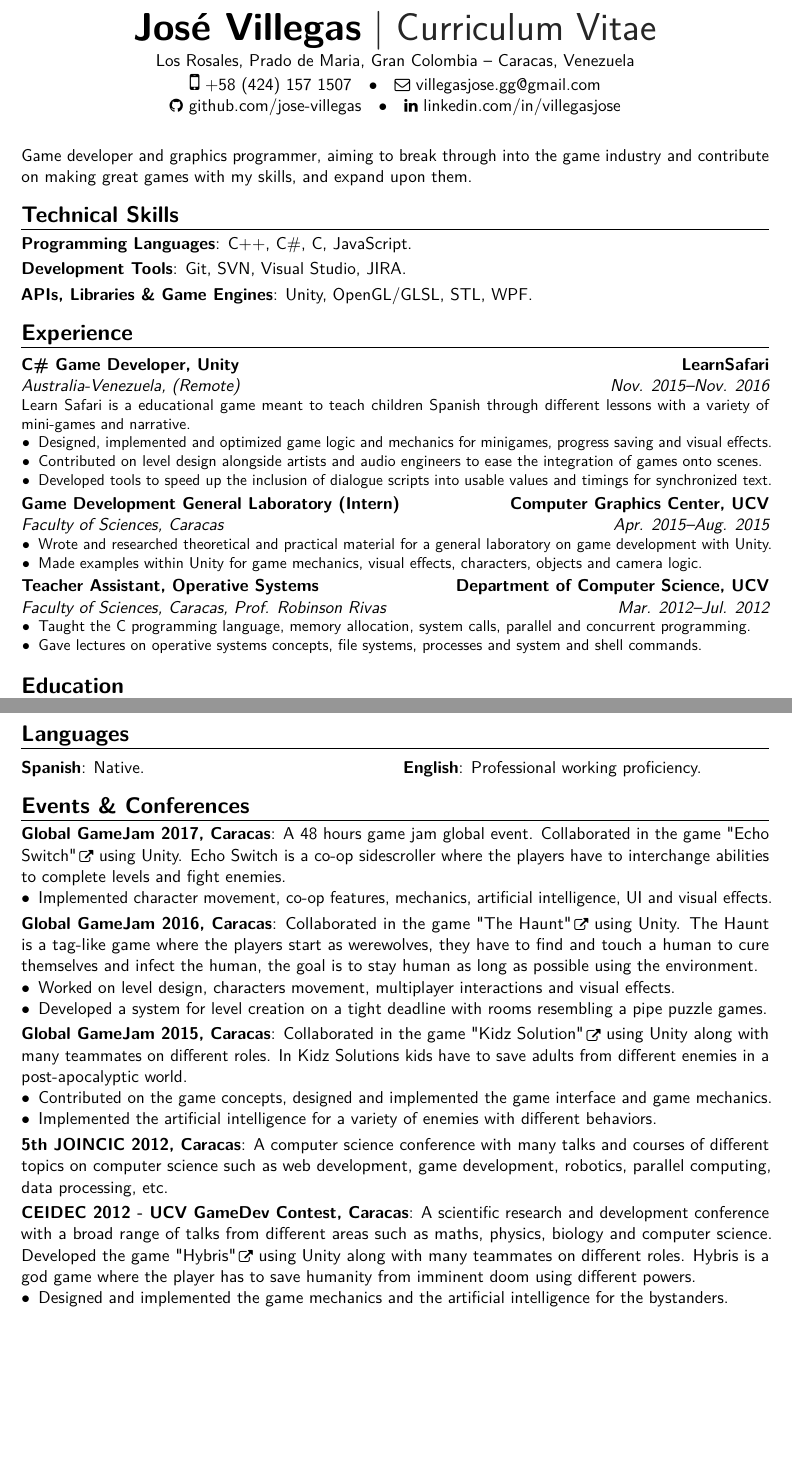
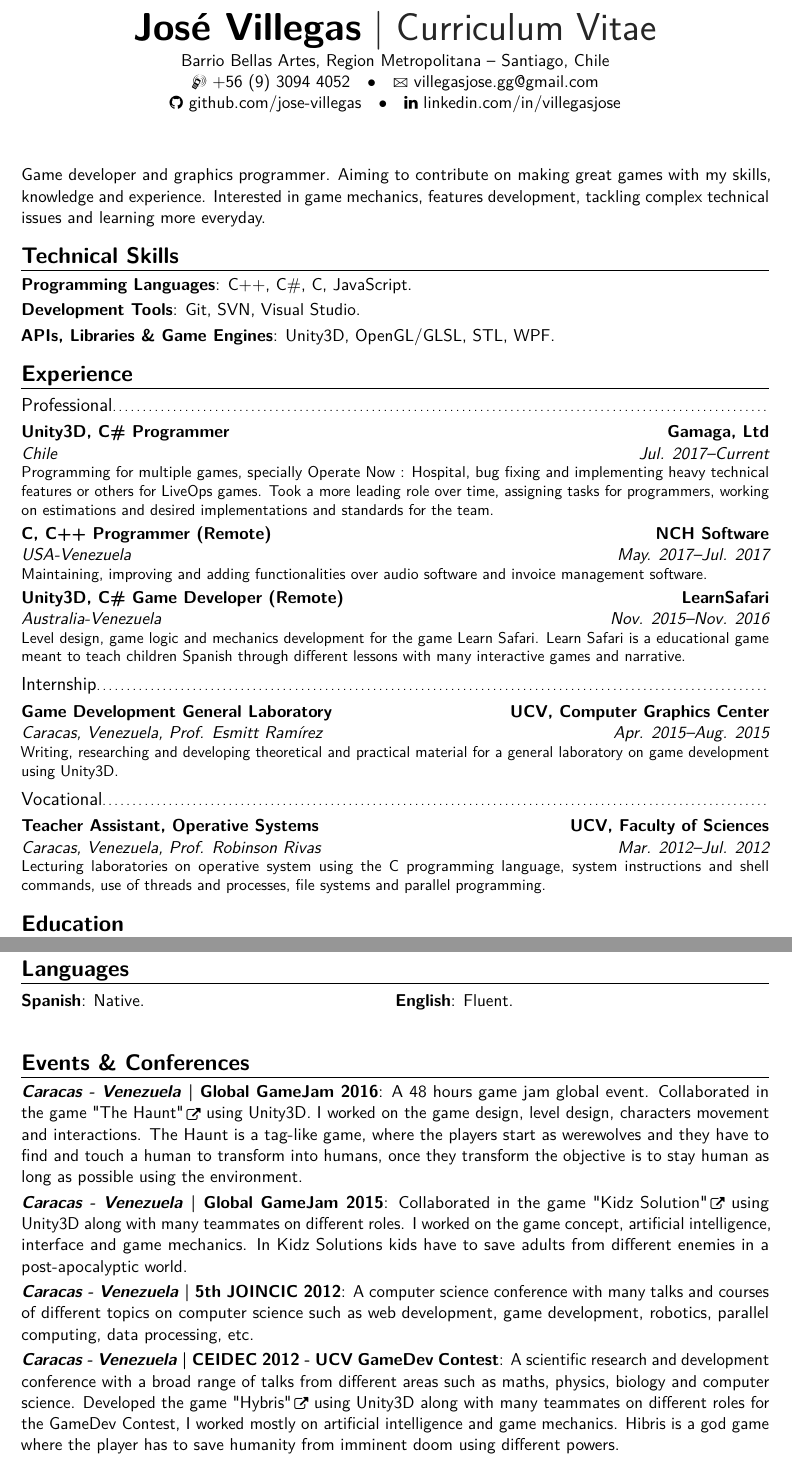
Before and after one commit to jose-villegas/cv-english, a LaTeX CV (main.tex): two parts of pages 1 and 2 of 2, joined at a grey line, cut so that both start at the same text, the shorter picture padded with empty space. The pictures show the PDF file main.pdf that the author committed with the source.

Commit message:
Upload changes

```diff
--- a/main.tex
+++ b/main.tex
@@ -33,9 +31,9 @@
 % personal data
 \name{José}{Villegas}
 \title{Curriculum Vitae}                               % optional, remove / comment the line if not wanted
-\address{Los Rosales, Prado de Maria, Gran Colombia}{Caracas, Venezuela}{}
+\address{Barrio Bellas Artes, Region Metropolitana}{Santiago, Chile}{}
 %{* September 6th, 1992, Caracas (Venezuela)}% optional, remove / comment the line if not wanted; the "postcode city" and and "country" arguments can be omitted or provided empty
-\phone[mobile]{+58~(424)~157~1507}                   % optional, remove / comment the line if not wanted
+\phone[mobile]{+56~(9)~3094~4052}                   % optional, remove / comment the line if not wanted
 %\phone[fixed]{+2~(345)~678~901}                    % optional, remove / comment the line if not wanted
 %\phone[fax]{+3~(456)~789~012}                      % optional, remove / comment the line if not wanted
 \email{villegasjose.gg@gmail.com}                               % optional, remove / comment the line if not wanted
@@ -61,33 +59,21 @@
 %\begin{CJK*}{UTF8}{gbsn}                          % to typeset your resume in Chinese using CJK
 %-----       resume       ---------------------------------------------------------
 \makecvtitle
-\vspace{-0.5cm}
-Game developer and graphics programmer, aiming to break through into the game industry and contribute on making great games with my skills, and expand upon them.
+Game developer and graphics programmer. Aiming to contribute on making great games with my skills, knowledge and experience. Interested in game mechanics, features development, tackling complex technical issues and learning more everyday.
 
 \section{Technical Skills}
 \cvitem{Programming Languages}{C++, C\#, C, JavaScript.}
-\cvitem{Development Tools}{Git, SVN, Visual Studio, JIRA.}
-\cvitem{APIs, Libraries \& Game Engines}{Unity, OpenGL/GLSL, STL, WPF.}
+\cvitem{Development Tools}{Git, SVN, Visual Studio.}
+\cvitem{APIs, Libraries \& Game Engines}{Unity3D, OpenGL/GLSL, STL, WPF.}
 
 \section{Experience}
-\cventry{Nov. 2015--Nov. 2016}{Australia-Venezuela}{C\# Game Developer, Unity}{LearnSafari}{(Remote)}{Learn Safari is a educational game meant to teach children Spanish through different lessons with a variety of mini-games and narrative.
-\begin{itemize}
-\item Designed, implemented and optimized game logic and mechanics for minigames, progress saving and visual effects.
-\item Contributed on level design alongside artists and audio engineers to ease the integration of games onto scenes.
-\item Developed tools to speed up the inclusion of dialogue scripts into usable values and timings for synchronized text.
-\end{itemize}
-}
-\cventry{Apr. 2015--Aug. 2015}{Faculty of Sciences}{Game Development General Laboratory (Intern)}{Computer Graphics Center, UCV}{Caracas}{
-\begin{itemize}
-\item Wrote and researched theoretical and practical material for a general laboratory on game development with Unity.
-\item Made examples within Unity for game mechanics, visual effects, characters, objects and camera logic.
-\end{itemize}
-}
-\cventry{Mar. 2012--Jul. 2012}{Faculty of Sciences}{Teacher Assistant, Operative Systems}{Department of Computer Science, UCV}{Caracas, Prof. Robinson Rivas}{
-\begin{itemize}
-\item Taught the C programming language, memory allocation, system calls, parallel and concurrent programming.
-\item Gave lectures on operative systems concepts, file systems, processes and system and shell commands.
-\end{itemize}
-}
+\subsection{Professional}
+\cventry{Jul. 2017--Current}{Chile}{Unity3D, C\# Programmer}{Gamaga, Ltd}{}{Programming for multiple games, specially Operate Now : Hospital, bug fixing and implementing heavy technical features or others for LiveOps games. Took a more leading role over time, assigning tasks for programmers, working on estimations and desired implementations and standards for the team.}
+\cventry{May. 2017--Jul. 2017}{USA-Venezuela}{C, C++ Programmer (Remote)}{NCH Software}{}{Maintaining, improving and adding functionalities over audio software and invoice management software.}
+\cventry{Nov. 2015--Nov. 2016}{Australia-Venezuela}{Unity3D, C\# Game Developer (Remote)}{LearnSafari}{}{Level design, game logic and mechanics development for the game Learn Safari. Learn Safari is a educational game meant to teach children Spanish through different lessons with many interactive games and narrative.}
+\subsection{Internship}
+\cventry{Apr. 2015--Aug. 2015}{Caracas, Venezuela}{Game Development General Laboratory}{UCV, Computer Graphics Center}{Prof. Esmitt Ramírez}{Writing, researching and developing theoretical and practical material for a general laboratory on game development using Unity3D.}
+\subsection{Vocational}
+\cventry{Mar. 2012--Jul. 2012}{Caracas, Venezuela}{Teacher Assistant, Operative Systems}{UCV, Faculty of Sciences}{Prof. Robinson Rivas}{Lecturing laboratories on operative system using the C programming language, system instructions and shell commands, use of threads and processes, file systems and parallel programming.}
 
 \section{Education}
@@ -108,35 +93,13 @@ Game developer and graphics programmer, aiming to break through into the game in
 \section{Languages}
-\setlength{\multicolsep}{0pt}% 50% of original values
-\begin{multicols}{2}
-\cvitemwithcomment{Spanish}{Native.}{}
-\columnbreak
-\cvitemwithcomment{English}{Professional working proficiency.}{}
-\end{multicols}
+\begin{tabular}{ p{.5\linewidth} p{.5\linewidth} }
+  \cvitemwithcomment{Spanish}{Native.}{} & \cvitemwithcomment{English}{Fluent.}{}
+\end{tabular}
 
 \section{Events \& Conferences}
-\cvitem{Global GameJam 2017, Caracas}{A 48 hours game jam global event. Collaborated in the game \hrefico{http://globalgamejam.org/2017/games/echo-switch}{"Echo Switch"} using Unity. Echo Switch is a co-op sidescroller where the players have to interchange abilities to complete levels and fight enemies.
-\begin{itemize}
-\item Implemented character movement, co-op features, mechanics, artificial intelligence, UI and visual effects.
-\end{itemize}
-}
-\cvitem{Global GameJam 2016, Caracas}{Collaborated in the game \hrefico{http://globalgamejam.org/2016/games/haunt}{"The Haunt"} using Unity. The Haunt is a tag-like game where the players start as werewolves, they have to find and touch a human to cure themselves and infect the human, the goal is to stay human as long as possible using the environment.
-\begin{itemize}
-\item Worked on level design, characters movement, multiplayer interactions and visual effects.
-\item Developed a system for level creation on a tight deadline with rooms resembling a pipe puzzle games.
-\end{itemize}
-}
-\cvitem{Global GameJam 2015, Caracas}{Collaborated in the game \hrefico{http://globalgamejam.org/2015/games/kidz-solution}{"Kidz Solution"} using Unity along with many teammates on different roles. In Kidz Solutions kids have to save adults from different enemies in a post-apocalyptic world.
-\begin{itemize}
-\item Contributed on the game concepts, designed and implemented the game interface and game mechanics.
-\item Implemented the artificial intelligence for a variety of enemies with different behaviors.
-\end{itemize}
-}
-\cvitem{5th JOINCIC 2012, Caracas}{A computer science conference with many talks and courses of different topics on computer science such as web development, game development, robotics, parallel computing, data processing, etc.}
-\cvitem{CEIDEC 2012 -  UCV GameDev Contest, Caracas}{A scientific research and development conference with a broad range of talks from different areas such as maths, physics, biology and computer science. Developed the game \hrefico{http://www.elchiguireliterario.com/2012/11/20/resumen-del-ucv-gamedev-contest-2012/}{"Hybris"} using Unity along with many teammates on different roles. Hybris is a god game where the player has to save humanity from imminent doom using different powers.
-\begin{itemize}
-\item Designed and implemented the game mechanics and the artificial intelligence for the bystanders.
-\end{itemize}
-}
+{\textit{\textbf{Caracas - Venezuela }}}\cvitem{| Global GameJam 2016}{A 48 hours game jam global event. Collaborated in the game \hrefico{http://globalgamejam.org/2016/games/haunt}{"The Haunt"} using Unity3D. I worked on the game design, level design, characters movement and interactions. The Haunt is a tag-like game, where the players start as werewolves and they have to find and touch a human to transform into humans, once they transform the objective is to stay human as long as possible using the environment.}
+{\textit{\textbf{Caracas - Venezuela }}}\cvitem{| Global GameJam 2015}{Collaborated in the game \hrefico{http://globalgamejam.org/2015/games/kidz-solution}{"Kidz Solution"} using Unity3D along with many teammates on different roles. I worked on the game concept, artificial intelligence, interface and game mechanics. In Kidz Solutions kids have to save adults from different enemies in a post-apocalyptic world.}
+{\textit{\textbf{Caracas - Venezuela }}}\cvitem{| 5th JOINCIC 2012}{A computer science conference with many talks and courses of different topics on computer science such as web development, game development, robotics, parallel computing, data processing, etc.}
+{\textit{\textbf{Caracas - Venezuela }}}\cvitem{| CEIDEC 2012 -  UCV GameDev Contest}{A scientific research and development conference with a broad range of talks from different areas such as maths, physics, biology and computer science. Developed the game \hrefico{http://www.elchiguireliterario.com/2012/11/20/resumen-del-ucv-gamedev-contest-2012/}{"Hybris"} using Unity3D along with many teammates on different roles for the GameDev Contest, I worked mostly on artificial intelligence and game mechanics. Hibris is a god game where the player has to save humanity from imminent doom using different powers.}
 
 \section{Hobbies \& Interests}
 \cvitem{Game Development}{The many challenges that appear developing a game and how to solve them, seeing your work in motion and learning about topics from other professional fields, designing game mechanics.}
```
Also changed, not shown: moderncviconsawesome.sty (added, +108 -0 lines), main.pdf, main.tex (17 more changed lines).
